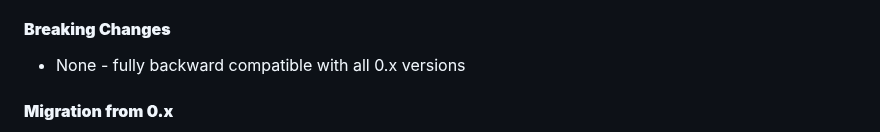
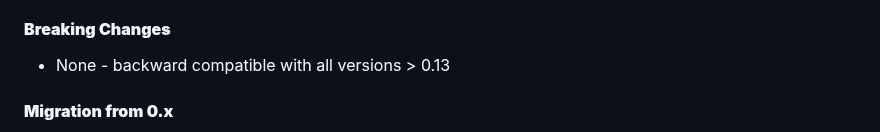
Before and after one commit to Marc-Berg/node-red-contrib-iobroker, a Markdown page: CHANGELOG.md, the part around the change. GitHub-like rendering.

```diff
--- a/CHANGELOG.md
+++ b/CHANGELOG.md
@@ -16,7 +16,7 @@ This marks the first stable release of node-red-contrib-iobroker
 - Performance optimizations for large-scale deployments
 
 #### **Breaking Changes**
-- None - fully backward compatible with all 0.x versions
+- None - backward compatible with all versions > 0.13
 
 #### **Migration from 0.x**
 - No configuration changes required
```
